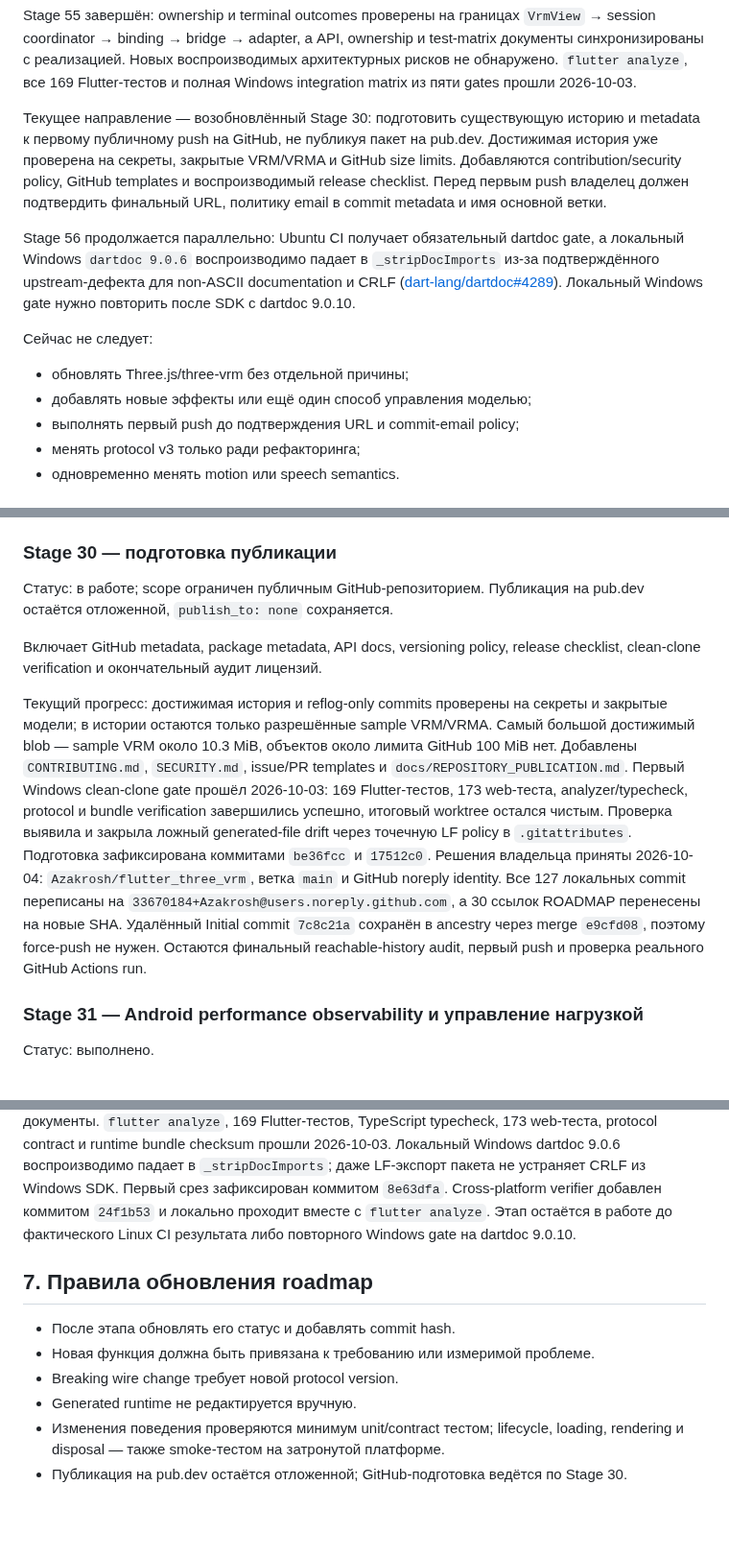
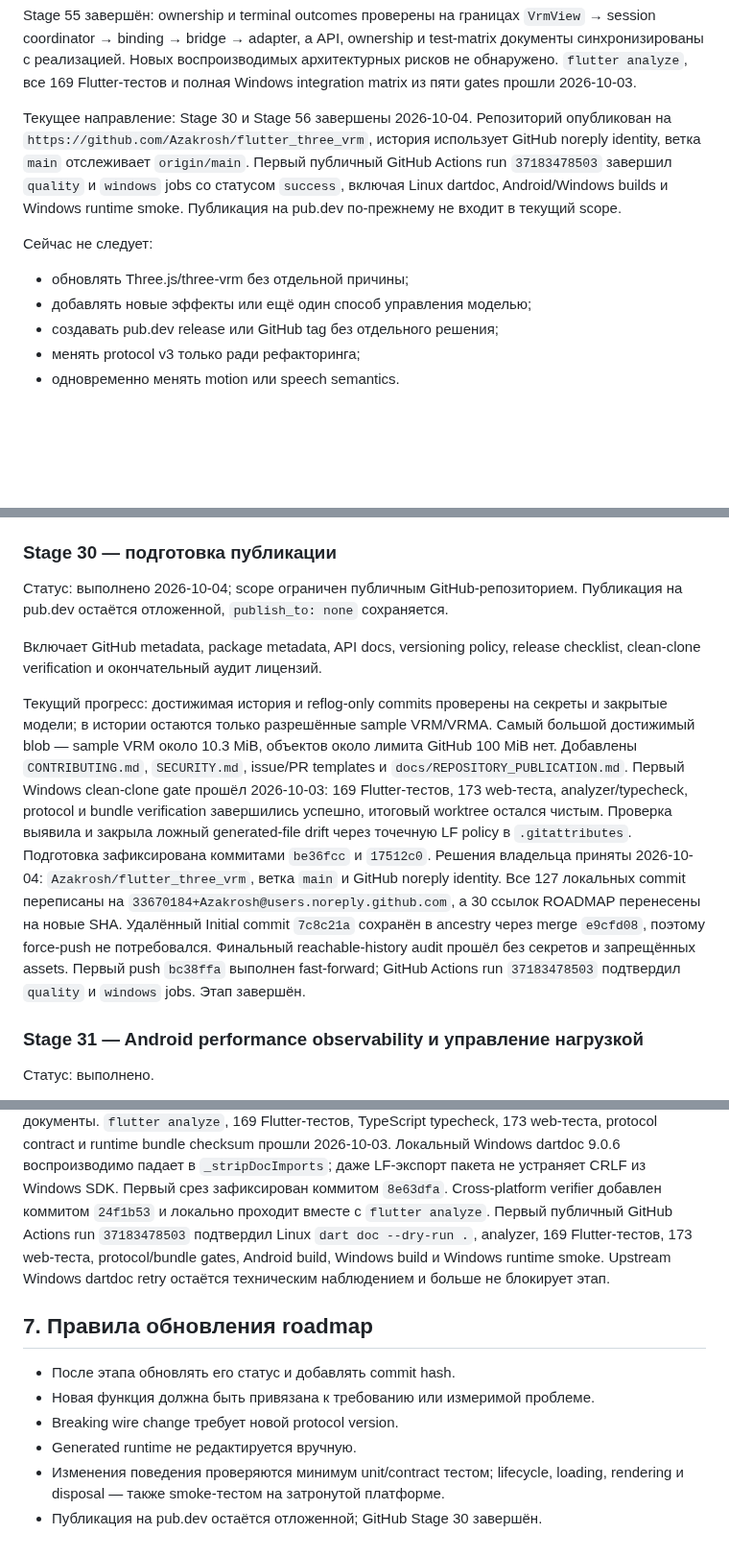
Before and after one commit to Azakrosh/flutter_three_vrm, a Markdown page: docs/ROADMAP.md, 3 parts joined by grey strips. Shown at 96% size. GitHub-like rendering; blank space fills up the shorter version.

Commit message:
docs: complete GitHub publication stages

```diff
--- a/docs/ROADMAP.md
+++ b/docs/ROADMAP.md
@@ -378,24 +378,18 @@ Stage 55 завершён: ownership и terminal outcomes проверены н
 архитектурных рисков не обнаружено. `flutter analyze`, все 169 Flutter-тестов и
 полная Windows integration matrix из пяти gates прошли 2026-10-03.
 
-Текущее направление — возобновлённый Stage 30: подготовить существующую историю и
-metadata к первому публичному push на GitHub, не публикуя пакет на pub.dev.
-Достижимая история уже проверена на секреты, закрытые VRM/VRMA и GitHub size
-limits. Добавляются contribution/security policy, GitHub templates и
-воспроизводимый release checklist. Перед первым push владелец должен подтвердить
-финальный URL, политику email в commit metadata и имя основной ветки.
-
-Stage 56 продолжается параллельно: Ubuntu CI получает обязательный dartdoc gate,
-а локальный Windows `dartdoc 9.0.6` воспроизводимо падает в `_stripDocImports`
-из-за подтверждённого upstream-дефекта для non-ASCII documentation и CRLF
-([dart-lang/dartdoc#4289](https://github.com/dart-lang/dartdoc/pull/4289)).
-Локальный Windows gate нужно повторить после SDK с dartdoc 9.0.10.
+Текущее направление: Stage 30 и Stage 56 завершены 2026-10-04. Репозиторий
+опубликован на `https://github.com/Azakrosh/flutter_three_vrm`, история использует
+GitHub noreply identity, ветка `main` отслеживает `origin/main`. Первый публичный
+GitHub Actions run `37183478503` завершил `quality` и `windows` jobs со статусом
+`success`, включая Linux dartdoc, Android/Windows builds и Windows runtime smoke.
+Публикация на pub.dev по-прежнему не входит в текущий scope.
 
 Сейчас не следует:
 
 - обновлять Three.js/three-vrm без отдельной причины;
 - добавлять новые эффекты или ещё один способ управления моделью;
-- выполнять первый push до подтверждения URL и commit-email policy;
+- создавать pub.dev release или GitHub tag без отдельного решения;
 - менять protocol v3 только ради рефакторинга;
 - одновременно менять motion или speech semantics.
 ## 6. Следующие этапы
@@ -620,8 +614,8 @@ realtime speech, а также минимальные рецепты всех в
 
 ### Stage 30 — подготовка публикации
 
-Статус: в работе; scope ограничен публичным GitHub-репозиторием. Публикация на
-pub.dev остаётся отложенной, `publish_to: none` сохраняется.
+Статус: выполнено 2026-10-04; scope ограничен публичным GitHub-репозиторием.
+Публикация на pub.dev остаётся отложенной, `publish_to: none` сохраняется.
 
 Включает GitHub metadata, package metadata, API docs, versioning policy,
 release checklist, clean-clone verification и окончательный аудит лицензий.
@@ -639,8 +633,10 @@ bundle verification завершились успешно, итоговый work
 и GitHub noreply identity. Все 127 локальных commit переписаны на
 `33670184+Azakrosh@users.noreply.github.com`, а 30 ссылок ROADMAP перенесены на
 новые SHA. Удалённый Initial commit `7c8c21a` сохранён в ancestry через merge
-`e9cfd08`, поэтому force-push не нужен. Остаются финальный reachable-history
-audit, первый push и проверка реального GitHub Actions run.
+`e9cfd08`, поэтому force-push не потребовался. Финальный reachable-history audit
+прошёл без секретов и запрещённых assets. Первый push `bc38ffa` выполнен
+fast-forward; GitHub Actions run `37183478503` подтвердил `quality` и
+`windows` jobs. Этап завершён.
 ### Stage 31 — Android performance observability и управление нагрузкой
 
 Статус: выполнено.
@@ -1669,9 +1665,11 @@ TypeScript typecheck, 173 web-теста, protocol contract и runtime bundle ch
 прошли 2026-10-03. Локальный Windows dartdoc 9.0.6 воспроизводимо падает в
 `_stripDocImports`; даже LF-экспорт пакета не устраняет CRLF из Windows SDK.
 Первый срез зафиксирован коммитом `8e63dfa`. Cross-platform verifier добавлен
-коммитом `24f1b53` и локально проходит вместе с `flutter analyze`. Этап остаётся
-в работе до фактического Linux CI результата либо повторного Windows gate на
-dartdoc 9.0.10.
+коммитом `24f1b53` и локально проходит вместе с `flutter analyze`. Первый
+публичный GitHub Actions run `37183478503` подтвердил Linux `dart doc --dry-run .`,
+analyzer, 169 Flutter-тестов, 173 web-теста, protocol/bundle gates, Android build,
+Windows build и Windows runtime smoke. Upstream Windows dartdoc retry остаётся
+техническим наблюдением и больше не блокирует этап.
 
 ## 7. Правила обновления roadmap
 
@@ -1681,4 +1679,4 @@ dartdoc 9.0.10.
 - Generated runtime не редактируется вручную.
 - Изменения поведения проверяются минимум unit/contract тестом; lifecycle,
   loading, rendering и disposal — также smoke-тестом на затронутой платформе.
-- Публикация на pub.dev остаётся отложенной; GitHub-подготовка ведётся по Stage 30.
+- Публикация на pub.dev остаётся отложенной; GitHub Stage 30 завершён.
```
Also changed, not shown: other parts of docs/ROADMAP.md (+1 -1 lines), docs/REPOSITORY_PUBLICATION.md (+4 -2 lines).
